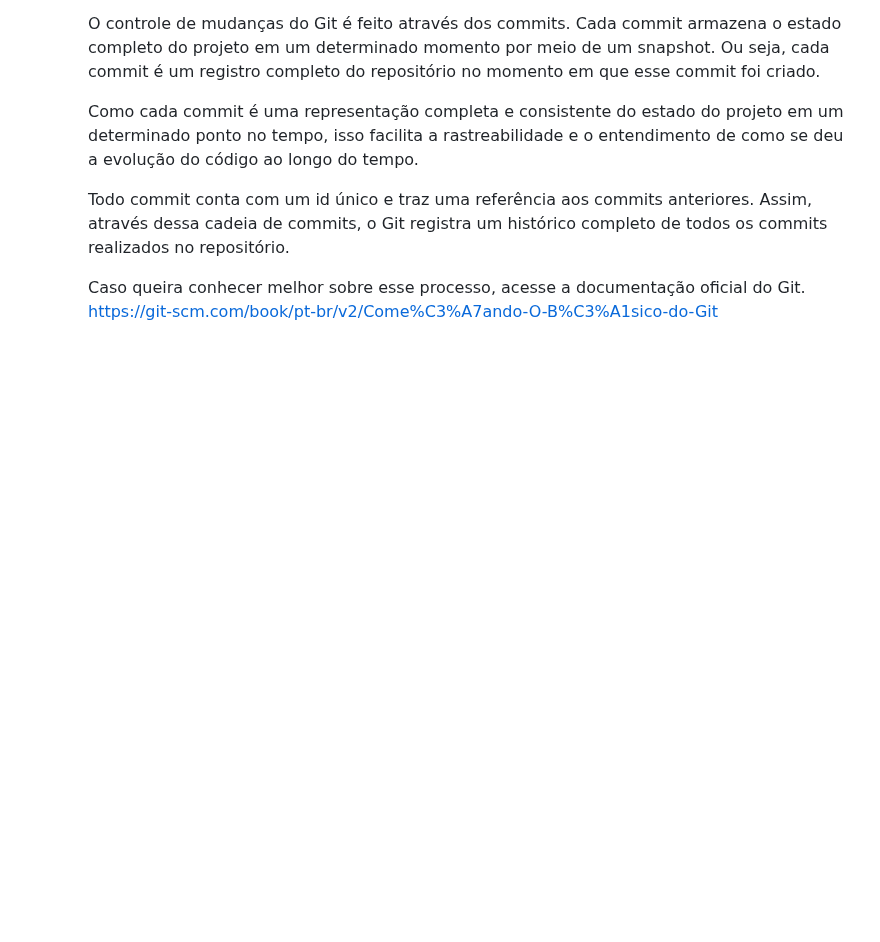
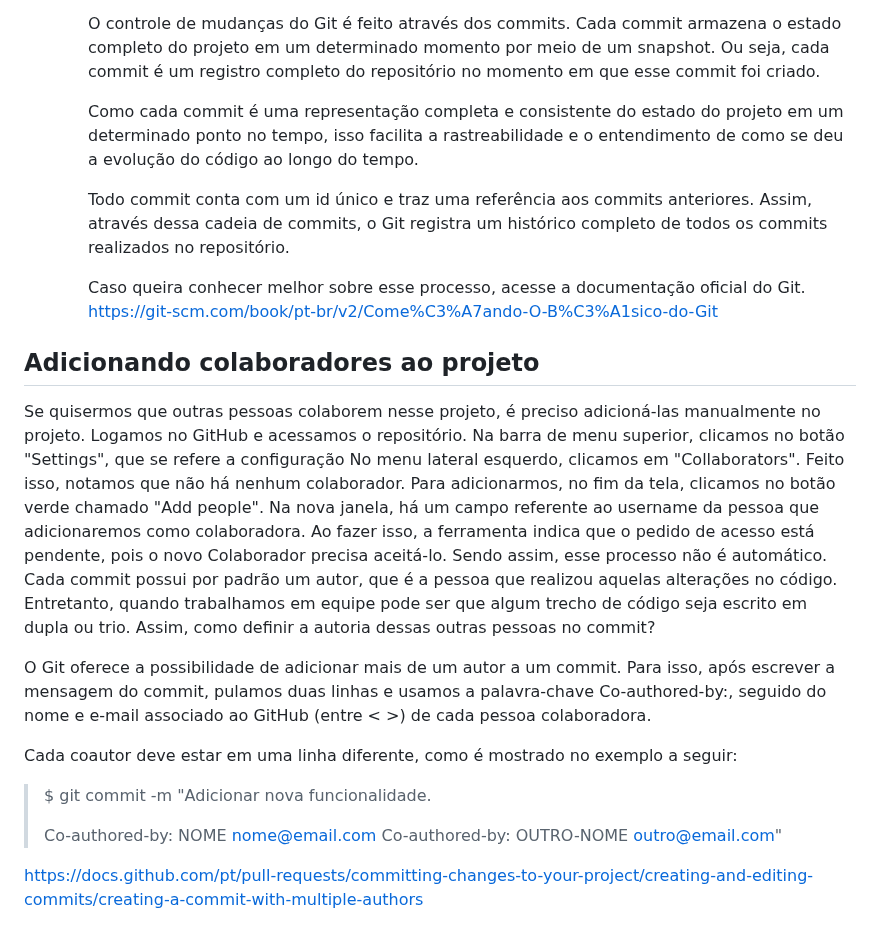
Before and after one commit to SinaraSSB/PlayVideo, a Markdown page: README.md, the part around the change. GitHub-like rendering; blank space fills up the shorter version.

Commit message:
Adicionar nova funcionalidade. > > Co-authored-by: Sinara <sinara.benelli@email.com> Co-authored-by: Sinara-Detran <sinaradetranrs@email.com>

```diff
--- a/README.md
+++ b/README.md
@@ -217,3 +217,33 @@ através dessa cadeia de commits, o Git registra um histórico completo de todos
 Caso queira conhecer melhor sobre esse processo, acesse a documentação oficial do Git.
  https://git-scm.com/book/pt-br/v2/Come%C3%A7ando-O-B%C3%A1sico-do-Git
 </p>
+
+<h2> Adicionando colaboradores ao projeto</h2>
+Se quisermos que outras pessoas colaborem nesse projeto,
+é preciso adicioná-las manualmente no projeto.
+Logamos no GitHub e acessamos o repositório.
+Na barra de menu superior, clicamos no botão "Settings", que se refere a configuração
+No menu lateral esquerdo, clicamos em "Collaborators". Feito isso, notamos que não há nenhum colaborador.
+Para adicionarmos, no fim da tela, clicamos no botão verde chamado "Add people".
+Na nova janela, há um campo referente ao username da pessoa que adicionaremos como colaboradora.
+Ao fazer isso, a ferramenta indica que o pedido de acesso está pendente,
+pois o novo Colaborador precisa aceitá-lo. Sendo assim, esse processo não é automático.
+Cada commit possui por padrão um autor, que é a pessoa que realizou aquelas alterações no código.
+
+Entretanto, quando trabalhamos em equipe pode ser que algum trecho de código seja escrito em dupla ou trio.
+Assim, como definir a autoria dessas outras pessoas no commit?
+
+O Git oferece a possibilidade de adicionar mais de um autor a um commit.
+ Para isso, após escrever a mensagem do commit, pulamos duas linhas e usamos
+ a palavra-chave Co-authored-by:, seguido do nome e e-mail associado ao GitHub (entre < >)
+  de cada pessoa colaboradora.
+
+Cada coautor deve estar em uma linha diferente, como é mostrado no exemplo a seguir:
+
+> $ git commit -m "Adicionar nova funcionalidade.
+>
+>
+> Co-authored-by: NOME <nome@email.com>
+> Co-authored-by: OUTRO-NOME <outro@email.com>"
+
+https://docs.github.com/pt/pull-requests/committing-changes-to-your-project/creating-and-editing-commits/creating-a-commit-with-multiple-authors
```
